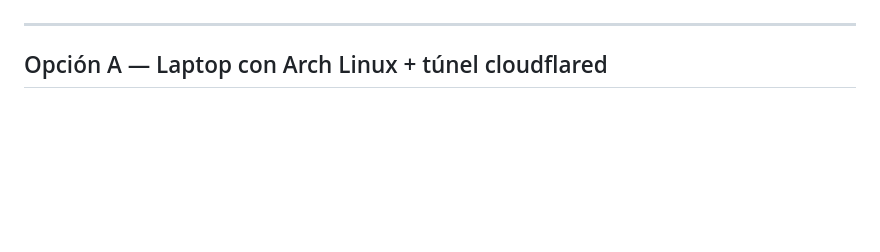
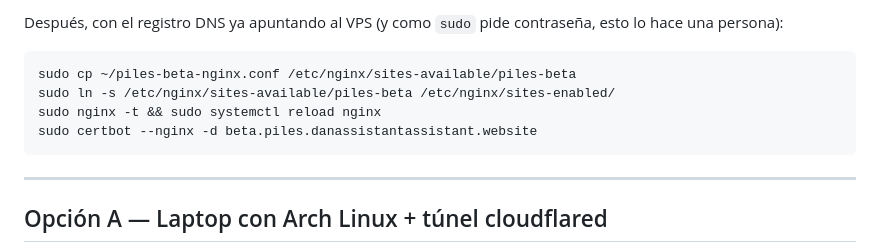
Before and after one commit to ZBishopM/piles-game, a Markdown page: DEPLOY.md, the part around one of its changes. GitHub-like rendering; blank space fills up the shorter version.

````diff
--- a/DEPLOY.md
+++ b/DEPLOY.md
@@ -11,3 +93,12 @@ Dos opciones según tu situación:
+Después, con el registro DNS ya apuntando al VPS (y como `sudo` pide
+contraseña, esto lo hace una persona):
+
+```bash
+sudo cp ~/piles-beta-nginx.conf /etc/nginx/sites-available/piles-beta
+sudo ln -s /etc/nginx/sites-available/piles-beta /etc/nginx/sites-enabled/
+sudo nginx -t && sudo systemctl reload nginx
+sudo certbot --nginx -d beta.piles.danassistantassistant.website
+```
 
 ---
 
````
Also changed, not shown: other parts of DEPLOY.md (+88 -6 lines), README.md (+16 -1 lines).
